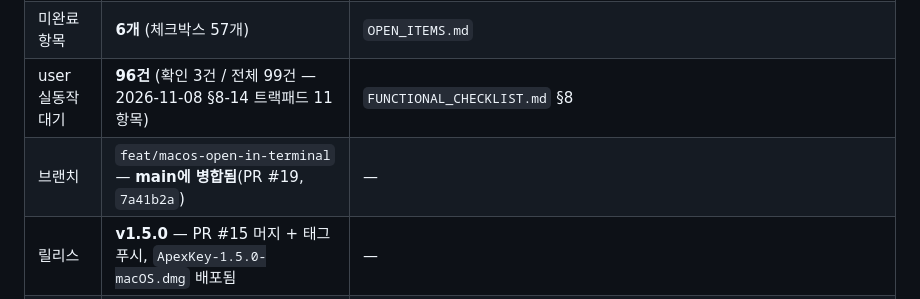
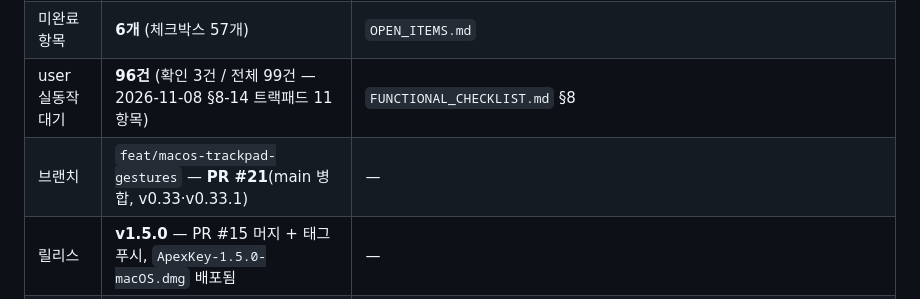
Before and after one commit to BoraSarang/ApexKey, a Markdown page: docs/STATUS.md, the part around the change. Drawn GitHub-style.

Commit message:
docs(macos): 트랙패드 PR #21 머지 기록

```diff
--- a/docs/STATUS.md
+++ b/docs/STATUS.md
@@ -41,7 +41,7 @@ macOS 메뉴바 핫키 런처. **기능·저장 안전성·테스트는 healthy*
 | 미해결 작업 | **7건** (+ 무효화 6건, T-187~189 완료) | `TODO.md` |
 | 미완료 항목 | **6개** (체크박스 57개) | `OPEN_ITEMS.md` |
 | user 실동작 대기 | **96건** (확인 3건 / 전체 99건 — 2026-11-08 §8-14 트랙패드 11항목) | `FUNCTIONAL_CHECKLIST.md` §8 |
-| 브랜치 | `feat/macos-open-in-terminal` — **main에 병합됨**(PR #19, `7a41b2a`) | — |
+| 브랜치 | `feat/macos-trackpad-gestures` — **PR #21**(main 병합, v0.33·v0.33.1) | — |
 | 릴리스 | **v1.5.0** — PR #15 머지 + 태그 푸시, `ApexKey-1.5.0-macOS.dmg` 배포됨 | — |
 | 미배포 배치 | **v1.5.0 이후 미릴리스** — T-187~T-195 (PR #17·#18·#19 머지됨) | — |
 
```
